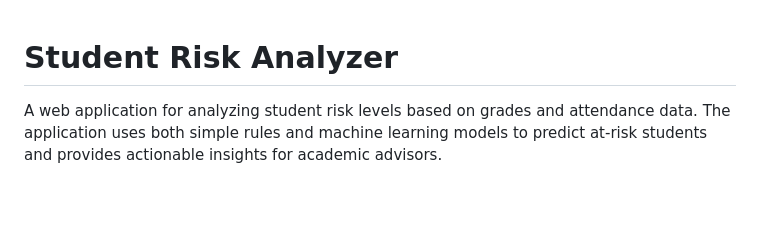
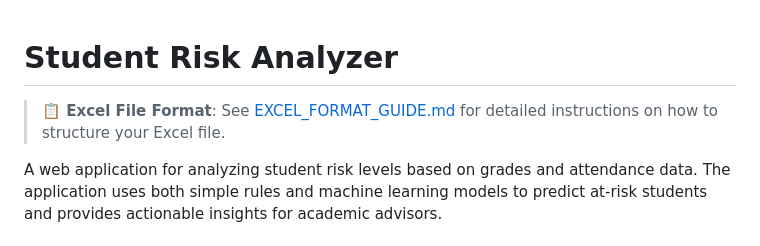
Before and after one commit to DanielDemoz/student-risk-analyzer, a Markdown page: README.md, the part around the change. Drawn GitHub-style; blank space fills up the shorter version.

```diff
--- a/README.md
+++ b/README.md
@@ -1,4 +1,6 @@
 # Student Risk Analyzer
+
+> **📋 Excel File Format**: See [EXCEL_FORMAT_GUIDE.md](./EXCEL_FORMAT_GUIDE.md) for detailed instructions on how to structure your Excel file.
 
 A web application for analyzing student risk levels based on grades and attendance data. The application uses both simple rules and machine learning models to predict at-risk students and provides actionable insights for academic advisors.
 
```
Also changed, not shown: EXCEL_FORMAT_GUIDE.md (added, +310 -0 lines).
